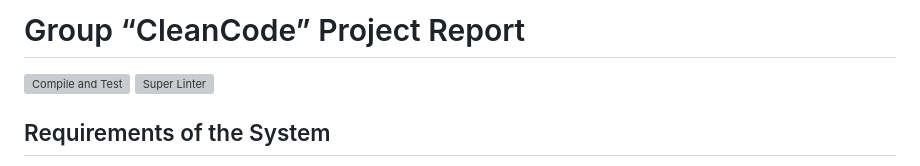
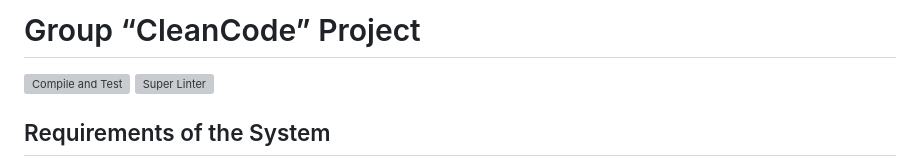
Before and after one commit to Donatello-Carboni/COS214Assignment, a Markdown page: README.md, the part around the change. GitHub-like rendering; grey boxes are pictures that could not be loaded.

Commit message:
Update README.md
Done

```diff
--- a/README.md
+++ b/README.md
@@ -1,4 +1,4 @@
-# Group “CleanCode” Project Report
+# Group “CleanCode” Project
 
 [![Compile and Test](https://github.com/Donatello-Carboni/COS214Assignment/actions/workflows/CompileAndTest.yml/badge.svg)](https://github.com/Donatello-Carboni/COS214Assignment/actions/workflows/CompileAndTest.yml)
 [![Super Linter](https://github.com/Donatello-Carboni/COS214Assignment/actions/workflows/superLinter.yml/badge.svg)](https://github.com/Donatello-Carboni/COS214Assignment/actions/workflows/superLinter.yml)
```
